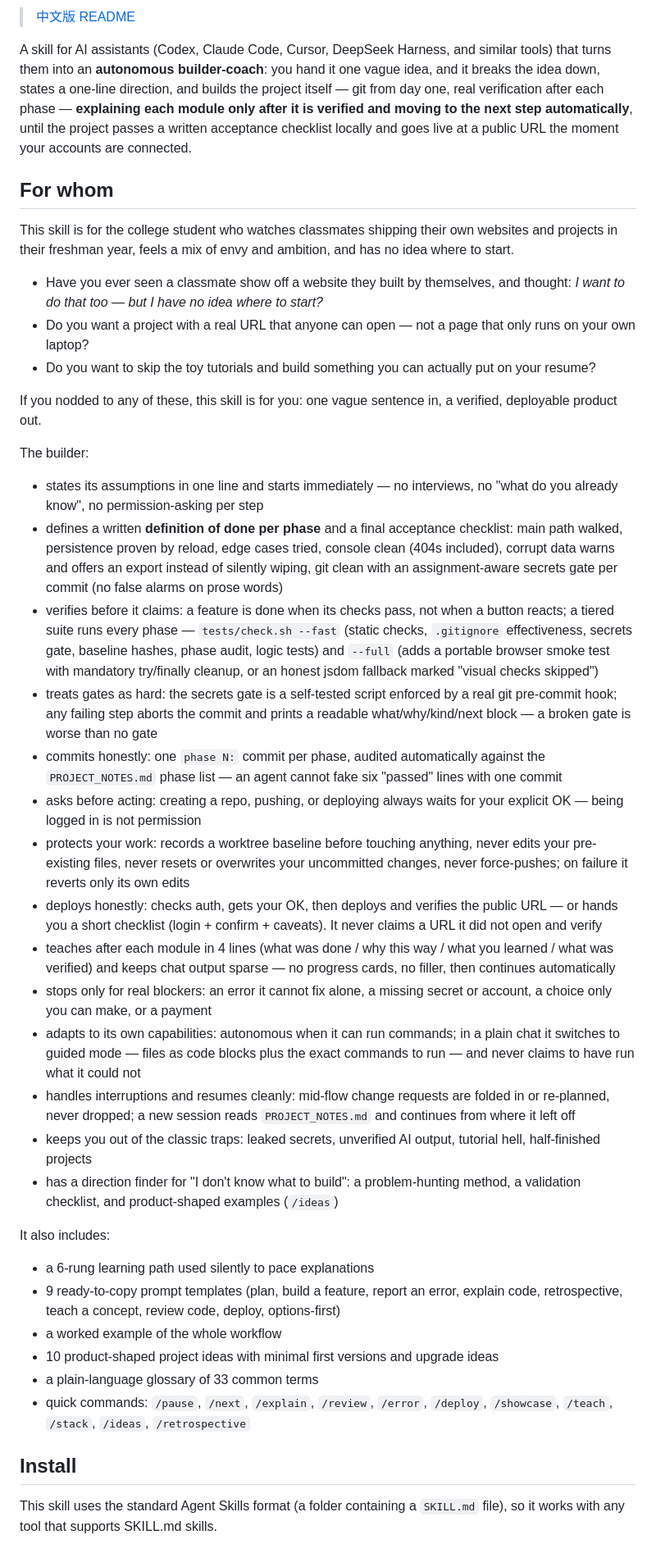
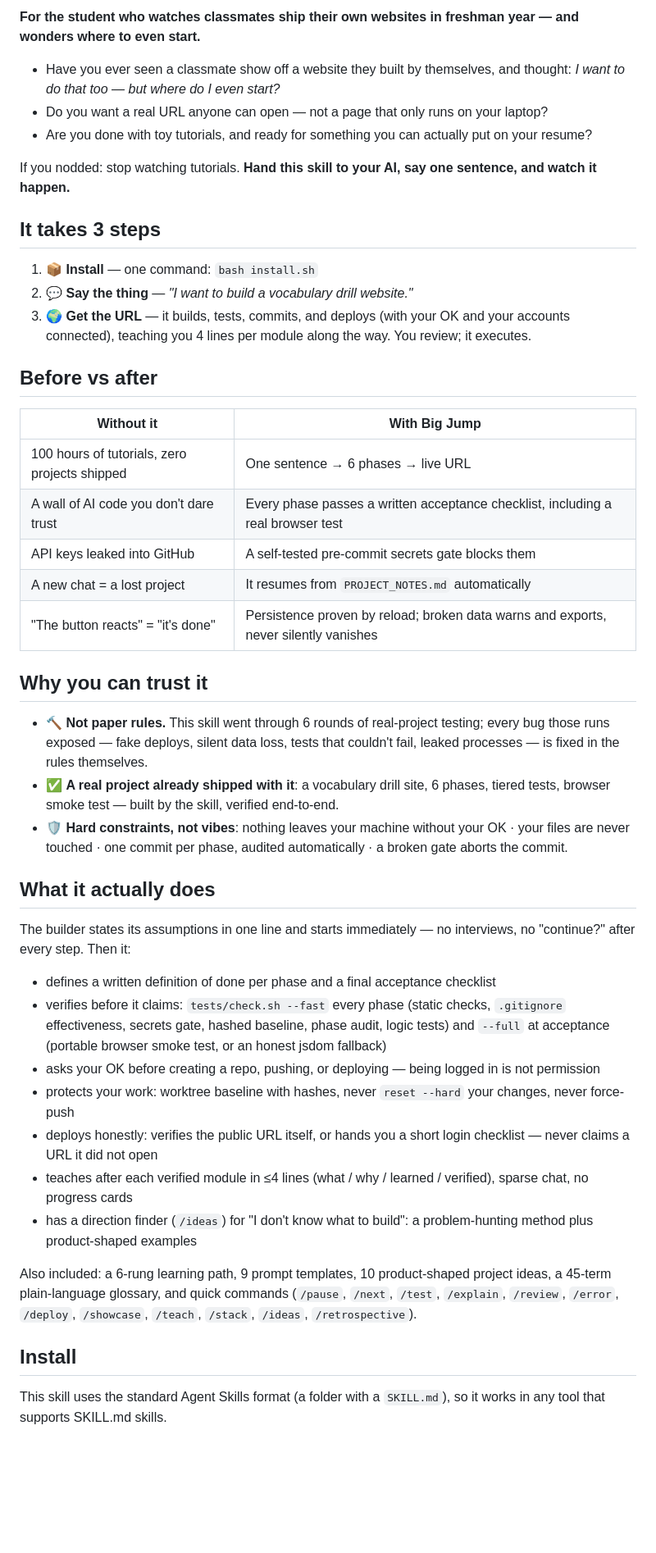
Before and after one commit to Felixfeng-0820/new-project-planner, a Markdown page: README.md, the part around one of its changes. Shown at 82% size. GitHub-like rendering; blank space fills up the shorter version.

Commit message:
Rewrite READMEs as a punchy pitch: hook headline, 3-step start, before/after table, trust section, then details

```diff
--- a/README.md
+++ b/README.md
@@ -6,45 +6,49 @@
 
-> [中文版 README](README.zh.md)
+**For the student who watches classmates ship their own websites in freshman year — and wonders where to even start.**
 
-A skill for AI assistants (Codex, Claude Code, Cursor, DeepSeek Harness, and similar tools) that turns them into an **autonomous builder-coach**: you hand it one vague idea, and it breaks the idea down, states a one-line direction, and builds the project itself — git from day one, real verification after each phase — **explaining each module only after it is verified and moving to the next step automatically**, until the project passes a written acceptance checklist locally and goes live at a public URL the moment your accounts are connected.
+- Have you ever seen a classmate show off a website they built by themselves, and thought: *I want to do that too — but where do I even start?*
+- Do you want a real URL anyone can open — not a page that only runs on your laptop?
+- Are you done with toy tutorials, and ready for something you can actually put on your resume?
 
-## For whom
+If you nodded: stop watching tutorials. **Hand this skill to your AI, say one sentence, and watch it happen.**
 
-This skill is for the college student who watches classmates shipping their own websites and projects in their freshman year, feels a mix of envy and ambition, and has no idea where to start.
+## It takes 3 steps
 
-- Have you ever seen a classmate show off a website they built by themselves, and thought: *I want to do that too — but I have no idea where to start?*
-- Do you want a project with a real URL that anyone can open — not a page that only runs on your own laptop?
-- Do you want to skip the toy tutorials and build something you can actually put on your resume?
+1. 📦 **Install** — one command: `bash install.sh`
+2. 💬 **Say the thing** — *"I want to build a vocabulary drill website."*
+3. 🌍 **Get the URL** — it builds, tests, commits, and deploys (with your OK and your accounts connected), teaching you 4 lines per module along the way. You review; it executes.
 
-If you nodded to any of these, this skill is for you: one vague sentence in, a verified, deployable product out.
+## Before vs after
 
-The builder:
+| Without it | With Big Jump |
+|---|---|
+| 100 hours of tutorials, zero projects shipped | One sentence → 6 phases → live URL |
+| A wall of AI code you don't dare trust | Every phase passes a written acceptance checklist, including a real browser test |
+| API keys leaked into GitHub | A self-tested pre-commit secrets gate blocks them |
+| A new chat = a lost project | It resumes from `PROJECT_NOTES.md` automatically |
+| "The button reacts" = "it's done" | Persistence proven by reload; broken data warns and exports, never silently vanishes |
 
-- states its assumptions in one line and starts immediately — no interviews, no "what do you already know", no permission-asking per step
-- defines a written **definition of done per phase** and a final acceptance checklist: main path walked, persistence proven by reload, edge cases tried, console clean (404s included), corrupt data warns and offers an export instead of silently wiping, git clean with an assignment-aware secrets gate per commit (no false alarms on prose words)
-- verifies before it claims: a feature is done when its checks pass, not when a button reacts; a tiered suite runs every phase — `tests/check.sh --fast` (static checks, `.gitignore` effectiveness, secrets gate, baseline hashes, phase audit, logic tests) and `--full` (adds a portable browser smoke test with mandatory try/finally cleanup, or an honest jsdom fallback marked "visual checks skipped")
-- treats gates as hard: the secrets gate is a self-tested script enforced by a real git pre-commit hook; any failing step aborts the commit and prints a readable what/why/kind/next block — a broken gate is worse than no gate
-- commits honestly: one `phase N:` commit per phase, audited automatically against the `PROJECT_NOTES.md` phase list — an agent cannot fake six "passed" lines with one commit
-- asks before acting: creating a repo, pushing, or deploying always waits for your explicit OK — being logged in is not permission
-- protects your work: records a worktree baseline before touching anything, never edits your pre-existing files, never resets or overwrites your uncommitted changes, never force-pushes; on failure it reverts only its own edits
-- deploys honestly: checks auth, gets your OK, then deploys and verifies the public URL — or hands you a short checklist (login + confirm + caveats). It never claims a URL it did not open and verify
-- teaches after each module in 4 lines (what was done / why this way / what you learned / what was verified) and keeps chat output sparse — no progress cards, no filler, then continues automatically
-- stops only for real blockers: an error it cannot fix alone, a missing secret or account, a choice only you can make, or a payment
-- adapts to its own capabilities: autonomous when it can run commands; in a plain chat it switches to guided mode — files as code blocks plus the exact commands to run — and never claims to have run what it could not
-- handles interruptions and resumes cleanly: mid-flow change requests are folded in or re-planned, never dropped; a new session reads `PROJECT_NOTES.md` and continues from where it left off
-- keeps you out of the classic traps: leaked secrets, unverified AI output, tutorial hell, half-finished projects
-- has a direction finder for "I don't know what to build": a problem-hunting method, a validation checklist, and product-shaped examples (`/ideas`)
+## Why you can trust it
 
-It also includes:
+- 🔨 **Not paper rules.** This skill went through 6 rounds of real-project testing; every bug those runs exposed — fake deploys, silent data loss, tests that couldn't fail, leaked processes — is fixed in the rules themselves.
+- ✅ **A real project already shipped with it**: a vocabulary drill site, 6 phases, tiered tests, browser smoke test — built by the skill, verified end-to-end.
+- 🛡️ **Hard constraints, not vibes**: nothing leaves your machine without your OK · your files are never touched · one commit per phase, audited automatically · a broken gate aborts the commit.
 
-- a 6-rung learning path used silently to pace explanations
-- 9 ready-to-copy prompt templates (plan, build a feature, report an error, explain code, retrospective, teach a concept, review code, deploy, options-first)
-- a worked example of the whole workflow
-- 10 product-shaped project ideas with minimal first versions and upgrade ideas
-- a plain-language glossary of 33 common terms
-- quick commands: `/pause`, `/next`, `/explain`, `/review`, `/error`, `/deploy`, `/showcase`, `/teach`, `/stack`, `/ideas`, `/retrospective`
+## What it actually does
+
+The builder states its assumptions in one line and starts immediately — no interviews, no "continue?" after every step. Then it:
+
+- defines a written definition of done per phase and a final acceptance checklist
+- verifies before it claims: `tests/check.sh --fast` every phase (static checks, `.gitignore` effectiveness, secrets gate, hashed baseline, phase audit, logic tests) and `--full` at acceptance (portable browser smoke test, or an honest jsdom fallback)
+- asks your OK before creating a repo, pushing, or deploying — being logged in is not permission
+- protects your work: worktree baseline with hashes, never `reset --hard` your changes, never force-push
+- deploys honestly: verifies the public URL itself, or hands you a short login checklist — never claims a URL it did not open
+- teaches after each verified module in ≤4 lines (what / why / learned / verified), sparse chat, no progress cards
+- has a direction finder (`/ideas`) for "I don't know what to build": a problem-hunting method plus product-shaped examples
+
+Also included: a 6-rung learning path, 9 prompt templates, 10 product-shaped project ideas, a 45-term plain-language glossary, and quick commands (`/pause`, `/next`, `/test`, `/explain`, `/review`, `/error`, `/deploy`, `/showcase`, `/teach`, `/stack`, `/ideas`, `/retrospective`).
 
 ## Install
 
-This skill uses the standard Agent Skills format (a folder containing a `SKILL.md` file), so it works with any tool that supports SKILL.md skills.
+This skill uses the standard Agent Skills format (a folder with a `SKILL.md`), so it works in any tool that supports SKILL.md skills.
 
```
Also changed, not shown: other parts of README.md (+12 -22 lines), README.zh.md (+47 -53 lines).
